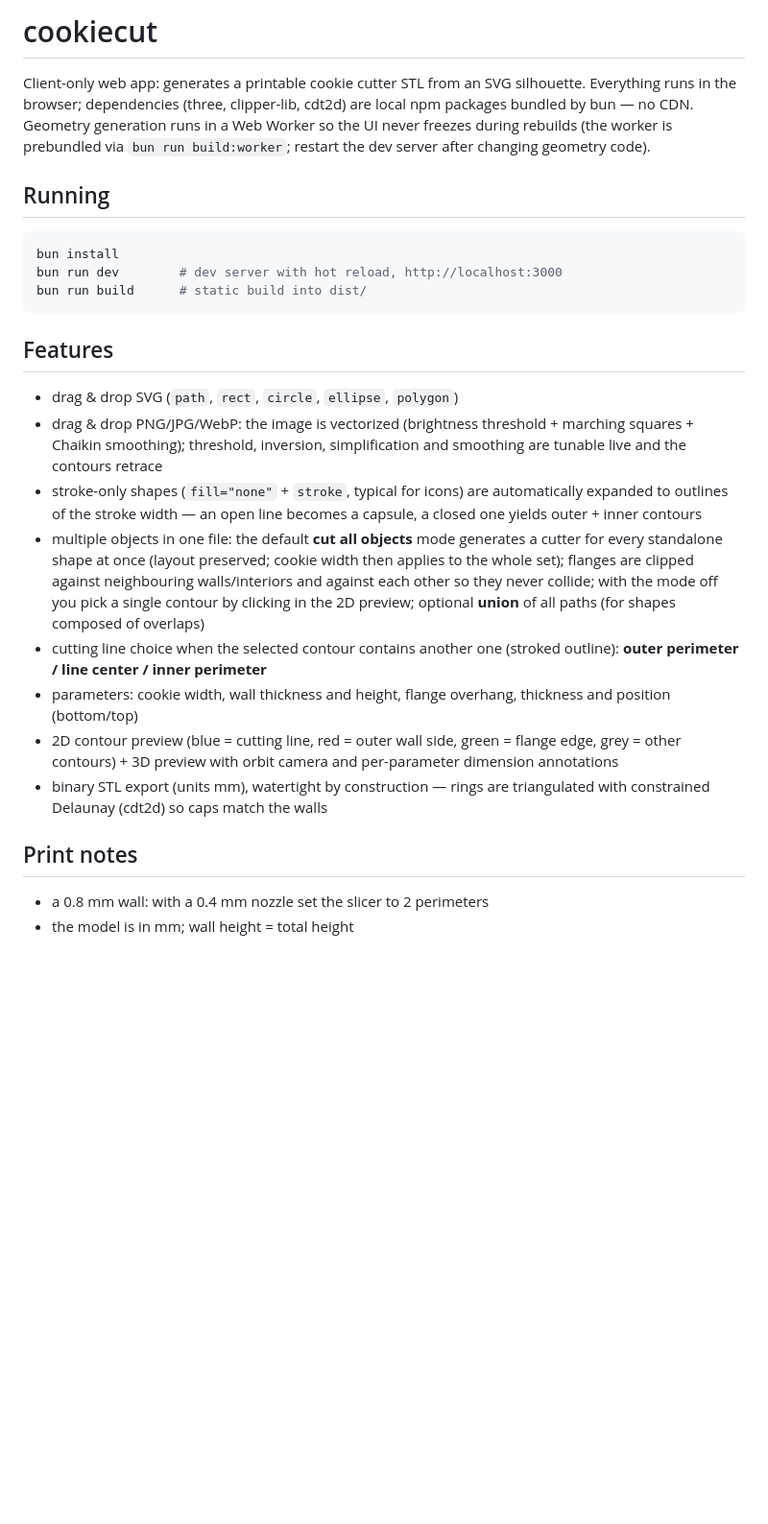
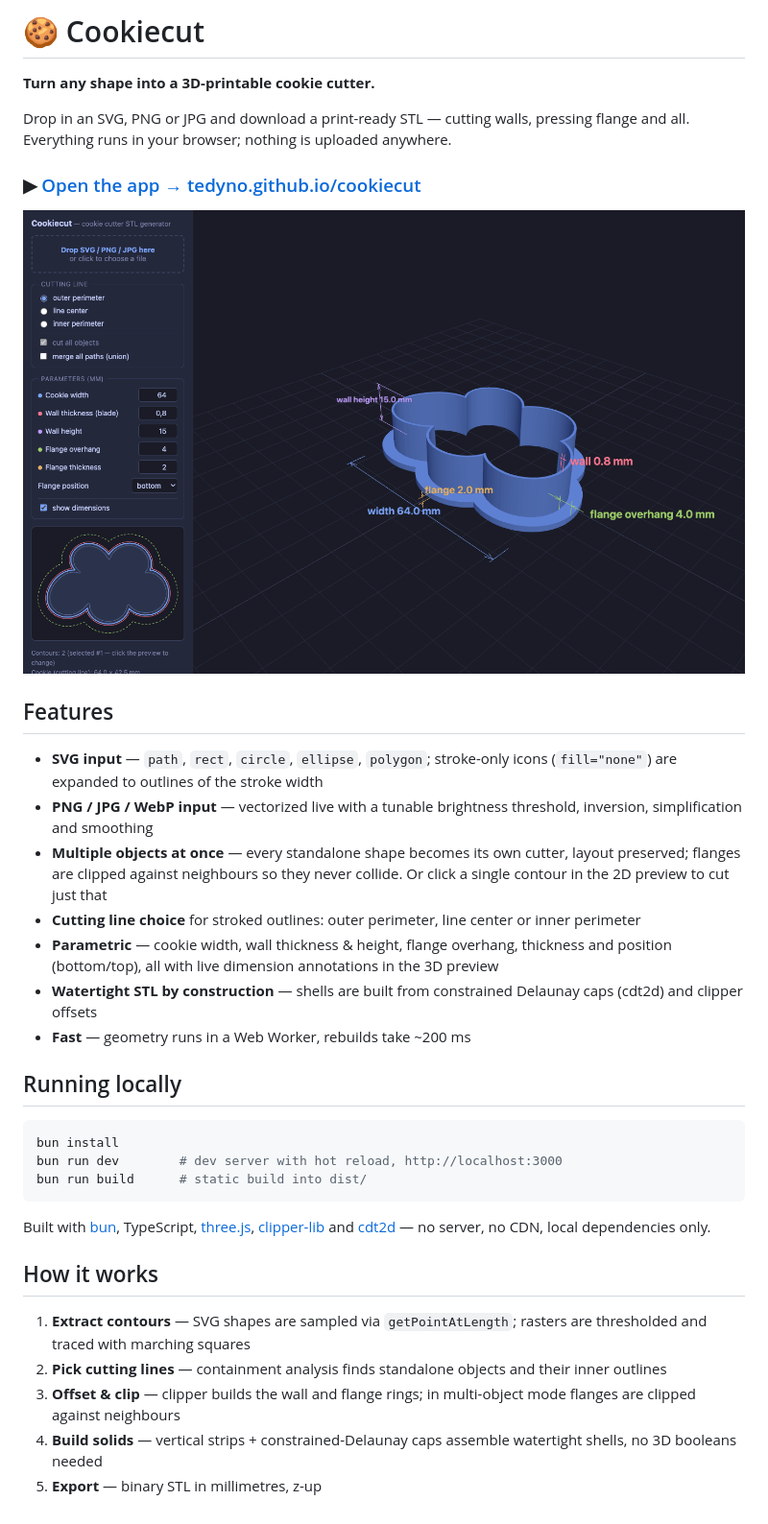
Before and after one commit to tedyno/cookiecut, a Markdown page: README.md, the part around the change. Shown: that part at 96% size. Rendered like a GitHub page; pictures changed too: docs/screenshot.png (added); blank space fills up the shorter version.

Commit message:
Polish README: live demo link, screenshot, pipeline overview

````diff
--- a/README.md
+++ b/README.md
@@ -1,13 +1,34 @@
-# cookiecut
+# 🍪 Cookiecut
 
-Client-only web app: generates a printable cookie cutter STL from an SVG
-silhouette. Everything runs in the browser; dependencies (three, clipper-lib,
-cdt2d) are local npm packages bundled by bun — no CDN. Geometry generation
-runs in a Web Worker so the UI never freezes during rebuilds (the worker is
-prebundled via `bun run build:worker`; restart the dev server after changing
-geometry code).
+**Turn any shape into a 3D-printable cookie cutter.**
 
-## Running
+Drop in an SVG, PNG or JPG and download a print-ready STL — cutting walls,
+pressing flange and all. Everything runs in your browser; nothing is uploaded
+anywhere.
+
+### ▶︎ [Open the app → tedyno.github.io/cookiecut](https://tedyno.github.io/cookiecut/)
+
+![Cookiecut screenshot](docs/screenshot.png)
+
+## Features
+
+- **SVG input** — `path`, `rect`, `circle`, `ellipse`, `polygon`; stroke-only
+  icons (`fill="none"`) are expanded to outlines of the stroke width
+- **PNG / JPG / WebP input** — vectorized live with a tunable brightness
+  threshold, inversion, simplification and smoothing
+- **Multiple objects at once** — every standalone shape becomes its own
+  cutter, layout preserved; flanges are clipped against neighbours so they
+  never collide. Or click a single contour in the 2D preview to cut just that
+- **Cutting line choice** for stroked outlines: outer perimeter, line center
+  or inner perimeter
+- **Parametric** — cookie width, wall thickness & height, flange overhang,
+  thickness and position (bottom/top), all with live dimension annotations
+  in the 3D preview
+- **Watertight STL by construction** — shells are built from constrained
+  Delaunay caps (cdt2d) and clipper offsets
+- **Fast** — geometry runs in a Web Worker, rebuilds take ~200 ms
+
+## Running locally
 
 ```sh
 bun install
@@ -15,32 +36,19 @@ bun run dev        # dev server with hot reload, http://localhost:3000
 bun run build      # static build into dist/
 ```
 
-## Features
+Built with [bun](https://bun.sh), TypeScript, [three.js](https://threejs.org),
+[clipper-lib](https://www.npmjs.com/package/clipper-lib) and
+[cdt2d](https://www.npmjs.com/package/cdt2d) — no server, no CDN, local
+dependencies only.
 
-- drag & drop SVG (`path`, `rect`, `circle`, `ellipse`, `polygon`)
-- drag & drop PNG/JPG/WebP: the image is vectorized (brightness threshold +
-  marching squares + Chaikin smoothing); threshold, inversion, simplification
-  and smoothing are tunable live and the contours retrace
-- stroke-only shapes (`fill="none"` + `stroke`, typical for icons) are
-  automatically expanded to outlines of the stroke width — an open line
-  becomes a capsule, a closed one yields outer + inner contours
-- multiple objects in one file: the default **cut all objects** mode generates
-  a cutter for every standalone shape at once (layout preserved; cookie width
-  then applies to the whole set); flanges are clipped against neighbouring
-  walls/interiors and against each other so they never collide; with the mode
-  off you pick a single contour by clicking in the 2D preview; optional
-  **union** of all paths (for shapes composed of overlaps)
-- cutting line choice when the selected contour contains another one
-  (stroked outline): **outer perimeter / line center / inner perimeter**
-- parameters: cookie width, wall thickness and height, flange overhang,
-  thickness and position (bottom/top)
-- 2D contour preview (blue = cutting line, red = outer wall side,
-  green = flange edge, grey = other contours) + 3D preview with orbit camera
-  and per-parameter dimension annotations
-- binary STL export (units mm), watertight by construction — rings are
-  triangulated with constrained Delaunay (cdt2d) so caps match the walls
+## How it works
 
-## Print notes
-
-- a 0.8 mm wall: with a 0.4 mm nozzle set the slicer to 2 perimeters
-- the model is in mm; wall height = total height
+1. **Extract contours** — SVG shapes are sampled via `getPointAtLength`;
+   rasters are thresholded and traced with marching squares
+2. **Pick cutting lines** — containment analysis finds standalone objects
+   and their inner outlines
+3. **Offset & clip** — clipper builds the wall and flange rings; in
+   multi-object mode flanges are clipped against neighbours
+4. **Build solids** — vertical strips + constrained-Delaunay caps assemble
+   watertight shells, no 3D booleans needed
+5. **Export** — binary STL in millimetres, z-up
````
